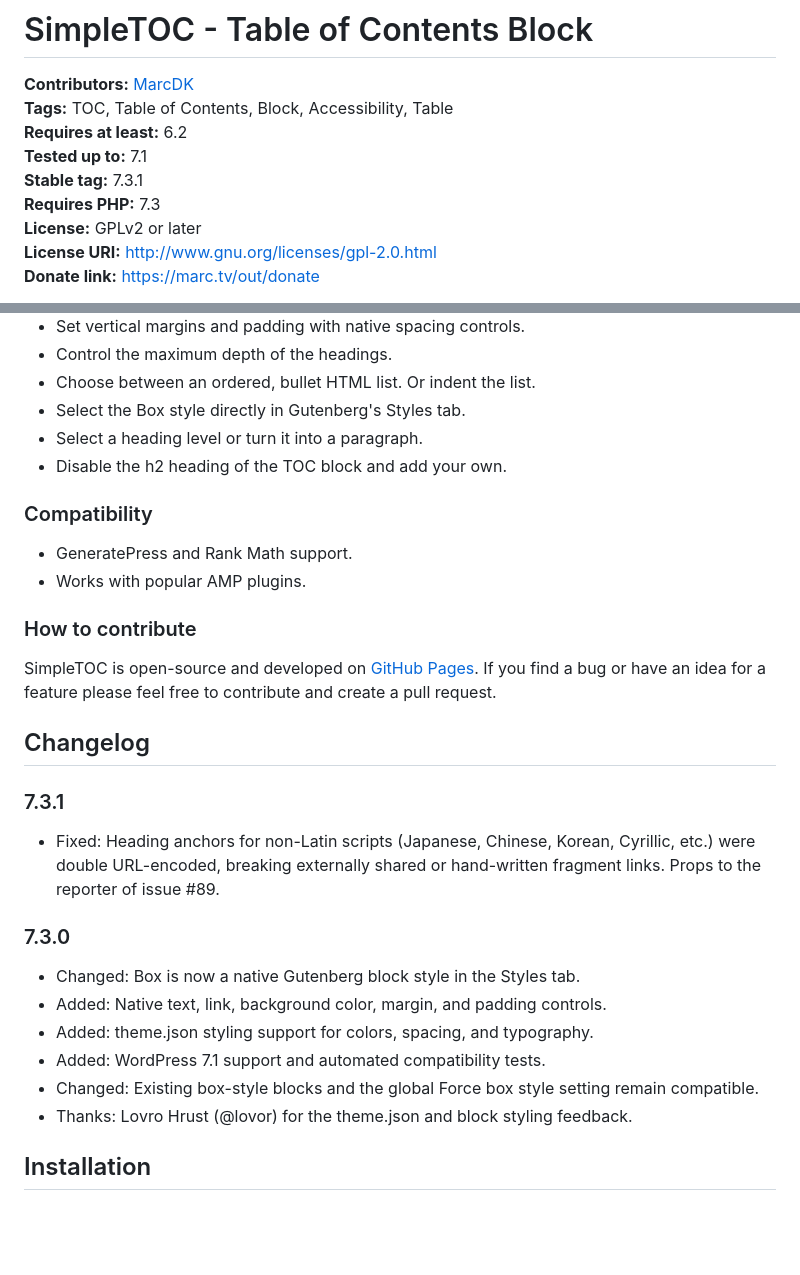
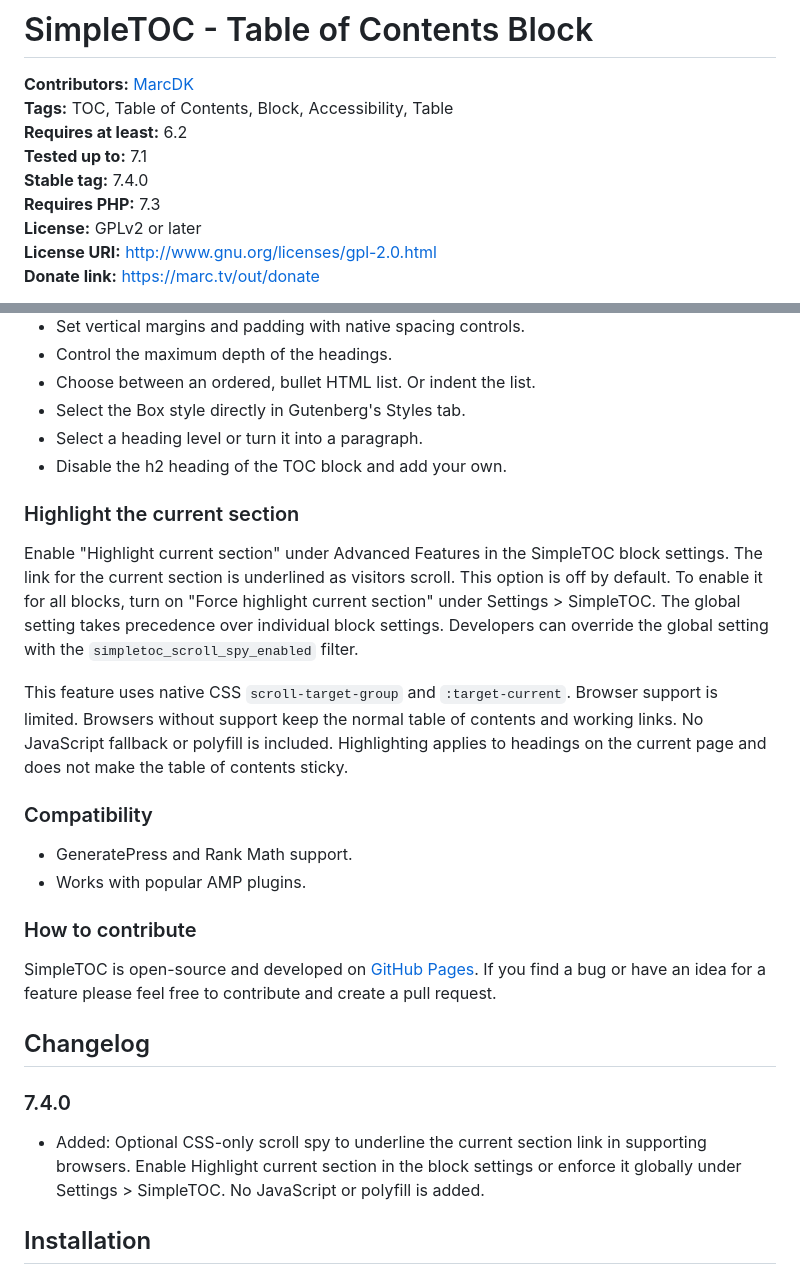
Before and after one commit to mtoensing/simpletoc, a Markdown page: README.md, 2 parts joined by grey strips. Rendered like a GitHub page; blank space fills up the shorter version.

Commit message:
Update README.md from readme.txt

```diff
--- a/README.md
+++ b/README.md
@@ -3,7 +3,7 @@
 **Tags:** TOC, Table of Contents, Block, Accessibility, Table
 **Requires at least:** 6.2
 **Tested up to:** 7.1
-**Stable tag:** 7.3.1
+**Stable tag:** 7.4.0
 **Requires PHP:** 7.3
 **License:** GPLv2 or later
 **License URI:** http://www.gnu.org/licenses/gpl-2.0.html
@@ -64,6 +64,12 @@ Hidden TOCs use native `<details>` and `<summary>` semantics without extra ARIA
 * Select a heading level or turn it into a paragraph.
 * Disable the h2 heading of the TOC block and add your own.
 
+### Highlight the current section ###
+
+Enable "Highlight current section" under Advanced Features in the SimpleTOC block settings. The link for the current section is underlined as visitors scroll. This option is off by default. To enable it for all blocks, turn on "Force highlight current section" under Settings > SimpleTOC. The global setting takes precedence over individual block settings. Developers can override the global setting with the `simpletoc_scroll_spy_enabled` filter.
+
+This feature uses native CSS `scroll-target-group` and `:target-current`. Browser support is limited. Browsers without support keep the normal table of contents and working links. No JavaScript fallback or polyfill is included. Highlighting applies to headings on the current page and does not make the table of contents sticky.
+
 ### Compatibility ###
 
 * GeneratePress and Rank Math support.
@@ -74,16 +80,8 @@ Hidden TOCs use native `<details>` and `<summary>` semantics without extra ARIA
 SimpleTOC is open-source and developed on [GitHub Pages](https://github.com/mtoensing/SimpleTOC). If you find a bug or have an idea for a feature please feel free to contribute and create a pull request.
 
 ## Changelog ##
-### 7.3.1 ###
-* Fixed: Heading anchors for non-Latin scripts (Japanese, Chinese, Korean, Cyrillic, etc.) were double URL-encoded, breaking externally shared or hand-written fragment links. Props to the reporter of issue #89.
-
-### 7.3.0 ###
-* Changed: Box is now a native Gutenberg block style in the Styles tab.
-* Added: Native text, link, background color, margin, and padding controls.
-* Added: theme.json styling support for colors, spacing, and typography.
-* Added: WordPress 7.1 support and automated compatibility tests.
-* Changed: Existing box-style blocks and the global Force box style setting remain compatible.
-* Thanks: Lovro Hrust (@lovor) for the theme.json and block styling feedback.
+### 7.4.0 ###
+* Added: Optional CSS-only scroll spy to underline the current section link in supporting browsers. Enable Highlight current section in the block settings or enforce it globally under Settings > SimpleTOC. No JavaScript or polyfill is added.
 
 ## Installation ##
 
```
